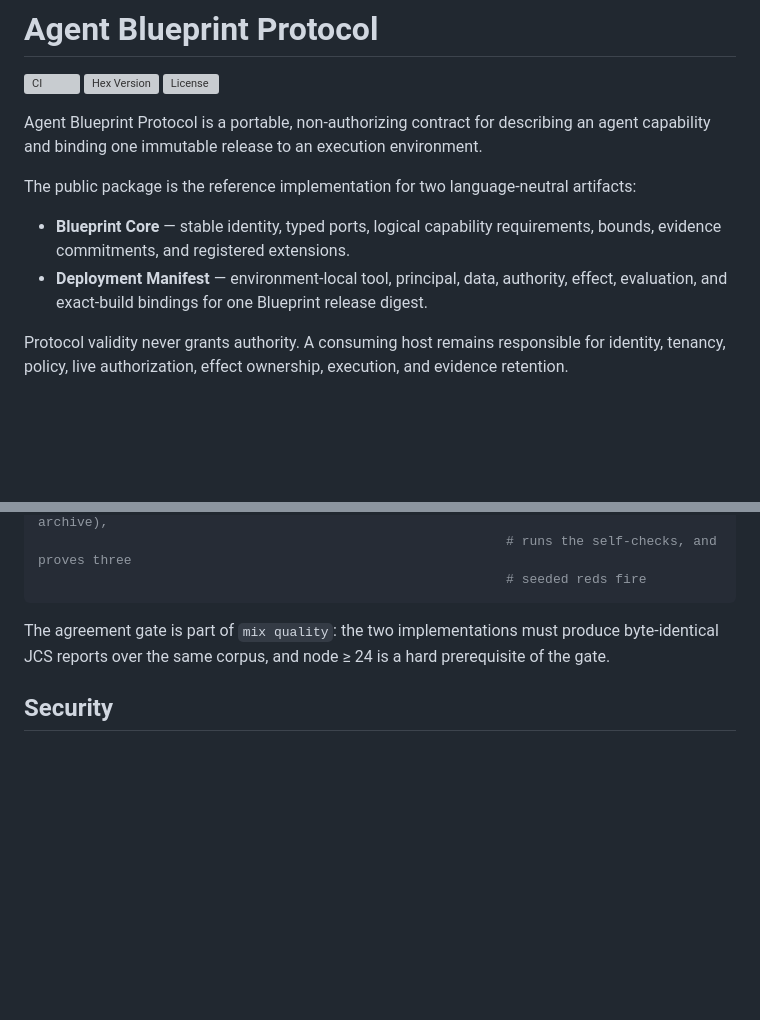
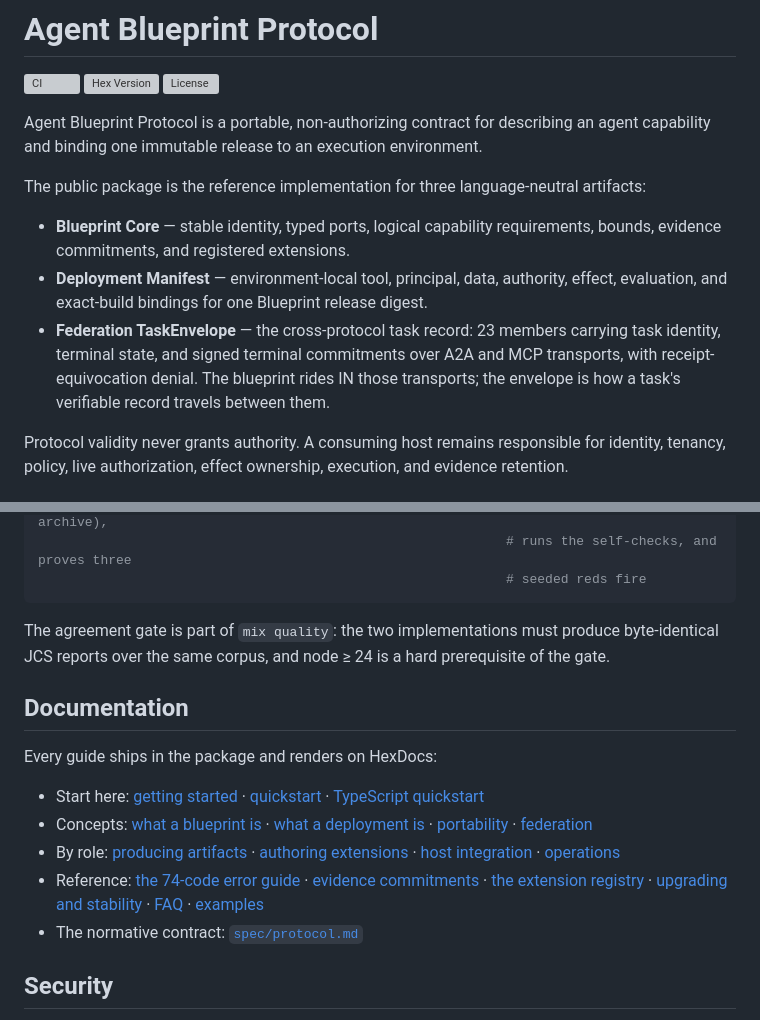
Before and after one commit to baselabs/agent_blueprint_protocol, a Markdown page: README.md, 2 parts joined by grey strips. Drawn GitHub-style; blank space fills up the shorter version; grey boxes are pictures that could not be loaded.

Commit message:
README introduces all three artifacts and the full guide corpus
The opening said "two language-neutral artifacts" while the protocol
verifies three — the Federation TaskEnvelope appeared only mid-page in
the function list. It now has its own introduction bullet: the 23-member
cross-protocol task record with signed terminal commitments and
receipt-equivocation denial, and the rides-IN-the-transport positioning.

The 17-guide documentation corpus was invisible from the README (only
the TypeScript quickstart and upgrading guide were linked) — an Elixir
reader had no next step after the install snippet. A Documentation
section now indexes every shipped guide by reader intent (start here,
concepts, by role, reference, the normative spec).

```diff
--- a/README.md
+++ b/README.md
@@ -8,7 +8,7 @@ Agent Blueprint Protocol is a portable, non-authorizing contract for describing
 an agent capability and binding one immutable release to an execution
 environment.
 
-The public package is the reference implementation for two
+The public package is the reference implementation for three
 language-neutral artifacts:
 
 - **Blueprint Core** — stable identity, typed ports, logical capability
@@ -16,6 +16,11 @@ language-neutral artifacts:
 - **Deployment Manifest** — environment-local tool, principal, data,
   authority, effect, evaluation, and exact-build bindings for one Blueprint
   release digest.
+- **Federation TaskEnvelope** — the cross-protocol task record: 23 members
+  carrying task identity, terminal state, and signed terminal commitments
+  over A2A and MCP transports, with receipt-equivocation denial. The
+  blueprint rides IN those transports; the envelope is how a task's
+  verifiable record travels between them.
 
 Protocol validity never grants authority. A consuming host remains responsible
 for identity, tenancy, policy, live authorization, effect ownership, execution,
@@ -206,6 +211,28 @@ The agreement gate is part of `mix quality`: the two implementations must
 produce byte-identical JCS reports over the same corpus, and node ≥ 24 is a
 hard prerequisite of the gate.
 
+## Documentation
+
+Every guide ships in the package and renders on HexDocs:
+
+- Start here: [getting started](documentation/getting-started.md) ·
+  [quickstart](documentation/quickstart.md) ·
+  [TypeScript quickstart](documentation/typescript.md)
+- Concepts: [what a blueprint is](documentation/what-a-blueprint-is.md) ·
+  [what a deployment is](documentation/what-a-deployment-is.md) ·
+  [portability](documentation/portability.md) ·
+  [federation](documentation/federation.md)
+- By role: [producing artifacts](documentation/producer.md) ·
+  [authoring extensions](documentation/extension-author.md) ·
+  [host integration](documentation/host-integration.md) ·
+  [operations](documentation/operations.md)
+- Reference: [the 74-code error guide](documentation/errors.md) ·
+  [evidence commitments](documentation/evidence-commitments.md) ·
+  [the extension registry](documentation/registry.md) ·
+  [upgrading and stability](documentation/upgrading.md) ·
+  [FAQ](documentation/faq.md) · [examples](documentation/examples.md)
+- The normative contract: [`spec/protocol.md`](spec/protocol.md)
+
 ## Security
 
 See [`SECURITY.md`](SECURITY.md). A successful verifier result is
```
